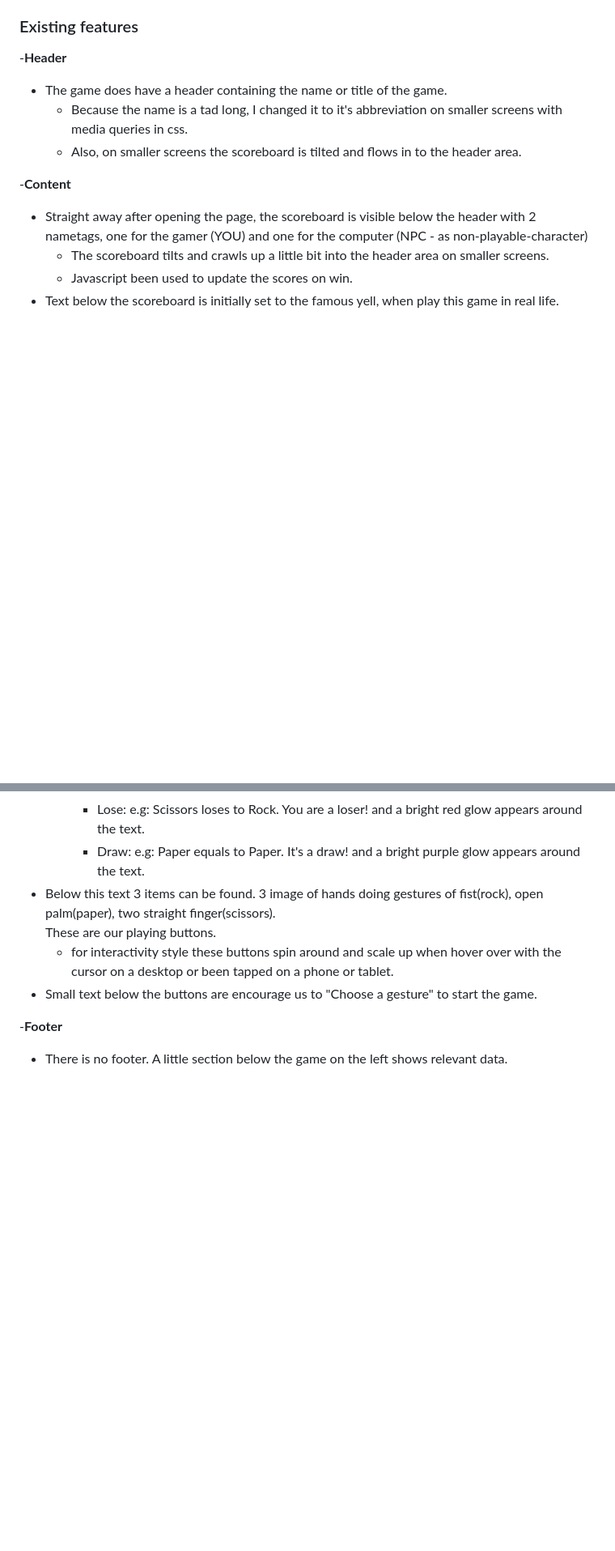
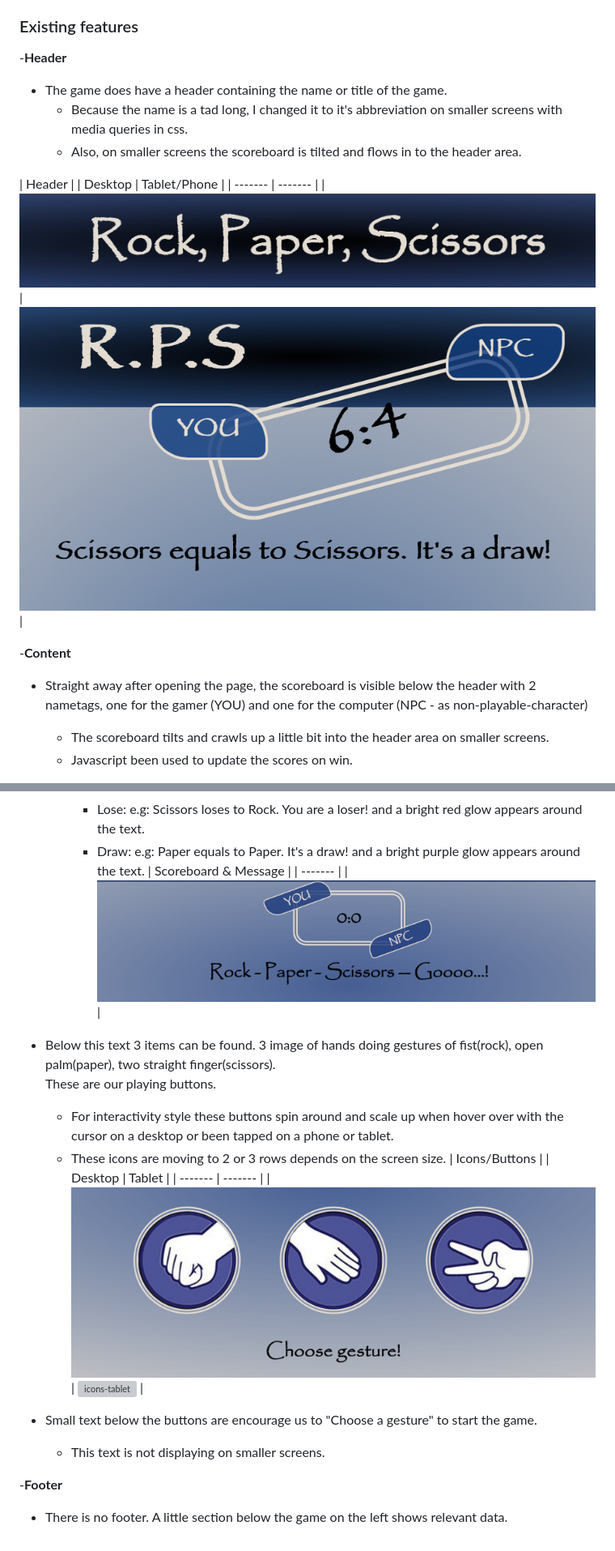
Before and after one commit to Is2dann/RPS, a Markdown page: README.md, 2 parts joined by grey strips. Shown: that part at 81% size. Rendered like a GitHub page; pictures changed too: assets/images/readme/header-desktop.png (added), assets/images/readme/header-scores-tablet.PNG (added), assets/images/readme/icons-desktop.png (added); blank space fills up the shorter version; grey boxes are pictures that could not be loaded.

Commit message:
add more scrrenshots of the game and applied to readme file

```diff
--- a/README.md
+++ b/README.md
@@ -62,6 +62,11 @@ Also green, red, and purple indicators on winning, losing or draw scenarios.
     - Because the name is a tad long, I changed it to it's abbreviation on smaller screens with media queries in css.
     - Also, on smaller screens the scoreboard is tilted and flows in to the header area.
 
+| Header |
+| Desktop | Tablet/Phone |
+| ------- | ------- |
+| ![header-desktop](assets/images/readme/header-desktop.png) | ![header-tablet](/assets/images/readme/header-scores-tablet.PNG) |
+
 -__Content__
 * Straight away after opening the page, the scoreboard is visible below the header with 2 nametags, one for the gamer (YOU) and one for the computer (NPC - as non-playable-character)
     - The scoreboard tilts and crawls up a little bit into the header area on smaller screens.
@@ -71,9 +76,20 @@ Also green, red, and purple indicators on winning, losing or draw scenarios.
         - Win: e.g: Rock tops scissors. You are a winner! and a bright green glow appears around the text.
         - Lose: e.g: Scissors loses to Rock. You are a loser! and a bright red glow appears around the text.
         - Draw: e.g: Paper equals to Paper. It's a draw! and a bright purple glow appears around the text.
+| Scoreboard & Message |
+| ------- |
+| ![score-message-desktop](/assets/images/readme/score-message-desktop.png) |
+
 * Below this text 3 items can be found. 3 image of hands doing gestures of fist(rock), open palm(paper), two straight finger(scissors).<br> These are our playing buttons.
-    - for interactivity style these buttons spin around and scale up when hover over with the cursor on a desktop or been tapped on a phone or tablet.
+    - For interactivity style these buttons spin around and scale up when hover over with the cursor on a desktop or been tapped on a phone or tablet.
+    - These icons are moving to 2 or 3 rows depends on the screen size.
+| Icons/Buttons |
+| Desktop | Tablet |
+| ------- | ------- |
+| ![icons-desktop](/assets/images/readme/icons-desktop.png) | ![icons-tablet](/assets/images/readme/icons-tablet.PNG) |
+
 * Small text below the buttons are encourage us to "Choose a gesture" to start the game.
+    - This text is not displaying on smaller screens.
 
 -__Footer__
 * There is no footer. A little section below the game on the left shows relevant data.
```
Also changed, not shown: 1 other file.
